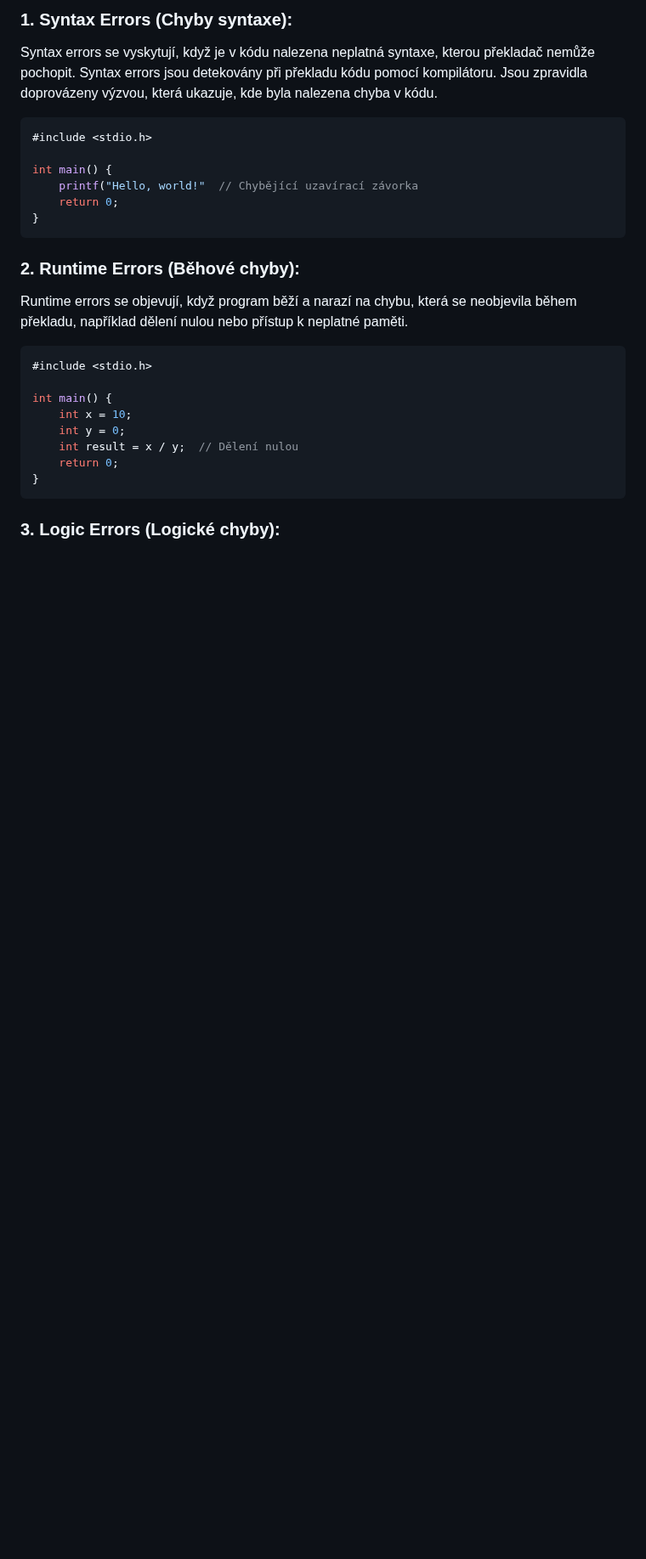
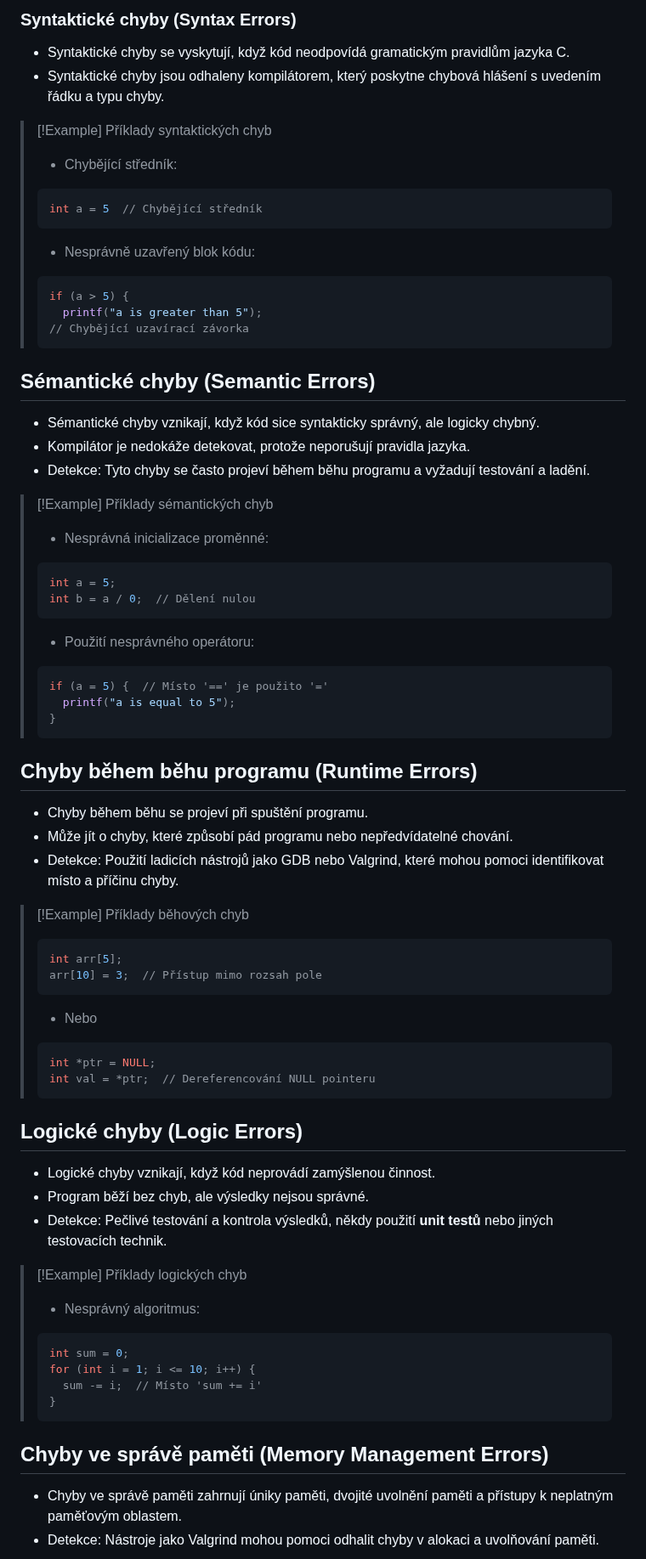
Before and after one commit to Screedy/UPOL-SZZ-Otazky, a Markdown page: Obor IT/Programovací jazyky a programování/Typy chyb a jejich hledání v jazyce C.md, the part around one of its changes. Shown at 85% size. Rendered like a GitHub page; blank space fills up the shorter version.

Commit message:
přidání callout blocků s příklady jednotlivých chyb

````diff
--- a/Obor IT/Programovací jazyky a programování/Typy chyb a jejich hledání v jazyce C.md
+++ b/Obor IT/Programovací jazyky a programování/Typy chyb a jejich hledání v jazyce C.md
@@ -1,30 +1,68 @@
-### 1. Syntax Errors (Chyby syntaxe):
+### Syntaktické chyby (Syntax Errors)
+- Syntaktické chyby se vyskytují, když kód neodpovídá gramatickým pravidlům jazyka C.
+- Syntaktické chyby jsou odhaleny kompilátorem, který poskytne chybová hlášení s uvedením řádku a typu chyby.
 
-Syntax errors se vyskytují, když je v kódu nalezena neplatná syntaxe, kterou překladač nemůže pochopit. Syntax errors jsou detekovány při překladu kódu pomocí kompilátoru. Jsou zpravidla doprovázeny výzvou, která ukazuje, kde byla nalezena chyba v kódu.
+>[!Example] Příklady syntaktických chyb
+>- Chybějící středník:
+>```C
+>int a = 5  // Chybějící středník
+>```
+>- Nesprávně uzavřený blok kódu:
+>```C
+>if (a > 5) {
+> 	printf("a is greater than 5");
+>// Chybějící uzavírací závorka
+>```
 
-```C
-#include <stdio.h>
+## Sémantické chyby (Semantic Errors)
+- Sémantické chyby vznikají, když kód sice syntakticky správný, ale logicky chybný.
+- Kompilátor je nedokáže detekovat, protože neporušují pravidla jazyka.
+- Detekce: Tyto chyby se často projeví během běhu programu a vyžadují testování a ladění.
 
-int main() {
-    printf("Hello, world!"  // Chybějící uzavírací závorka
-    return 0;
-}
-```
+>[!Example] Příklady sémantických chyb
+>- Nesprávná inicializace proměnné:
+>```C
+>int a = 5;
+>int b = a / 0;  // Dělení nulou
+>```
+>- Použití nesprávného operátoru:
+>```C
+>if (a = 5) {  // Místo '==' je použito '='
+> 	printf("a is equal to 5");
+>}
+>```
 
-### 2. Runtime Errors (Běhové chyby):
+## Chyby během běhu programu (Runtime Errors)
+- Chyby během běhu se projeví při spuštění programu.
+- Může jít o chyby, které způsobí pád programu nebo nepředvídatelné chování.
+- Detekce: Použití ladicích nástrojů jako GDB nebo Valgrind, které mohou pomoci identifikovat místo a příčinu chyby.
 
-Runtime errors se objevují, když program běží a narazí na chybu, která se neobjevila během překladu, například dělení nulou nebo přístup k neplatné paměti.
+>[!Example] Příklady běhových chyb
+>```C
+>int arr[5];
+>arr[10] = 3;  // Přístup mimo rozsah pole
+>```
+>- Nebo
+>```C
+>int *ptr = NULL;
+>int val = *ptr;  // Dereferencování NULL pointeru
+>```
 
-```C
-#include <stdio.h>
+## Logické chyby (Logic Errors)
+- Logické chyby vznikají, když kód neprovádí zamýšlenou činnost.
+- Program běží bez chyb, ale výsledky nejsou správné.
+- Detekce: Pečlivé testování a kontrola výsledků, někdy použití **unit testů** nebo jiných testovacích technik.
 
-int main() {
-    int x = 10;
-    int y = 0;
-    int result = x / y;  // Dělení nulou
-    return 0;
-}
-```
+>[!Example] Příklady logických chyb
+>- Nesprávný algoritmus:
+>```C
+>int sum = 0;
+>for (int i = 1; i <= 10; i++) {
+> 	sum -= i;  // Místo 'sum += i'
+>}
+>```
 
-### 3. Logic Errors (Logické chyby):
+## Chyby ve správě paměti (Memory Management Errors)
+- Chyby ve správě paměti zahrnují úniky paměti, dvojité uvolnění paměti a přístupy k neplatným paměťovým oblastem.
+- Detekce: Nástroje jako Valgrind mohou pomoci odhalit chyby v alokaci a uvolňování paměti.
 
````
Also changed, not shown: other parts of Obor IT/Programovací jazyky a programování/Typy chyb a jejich hledání v jazyce C.md (+19 -63 lines).
